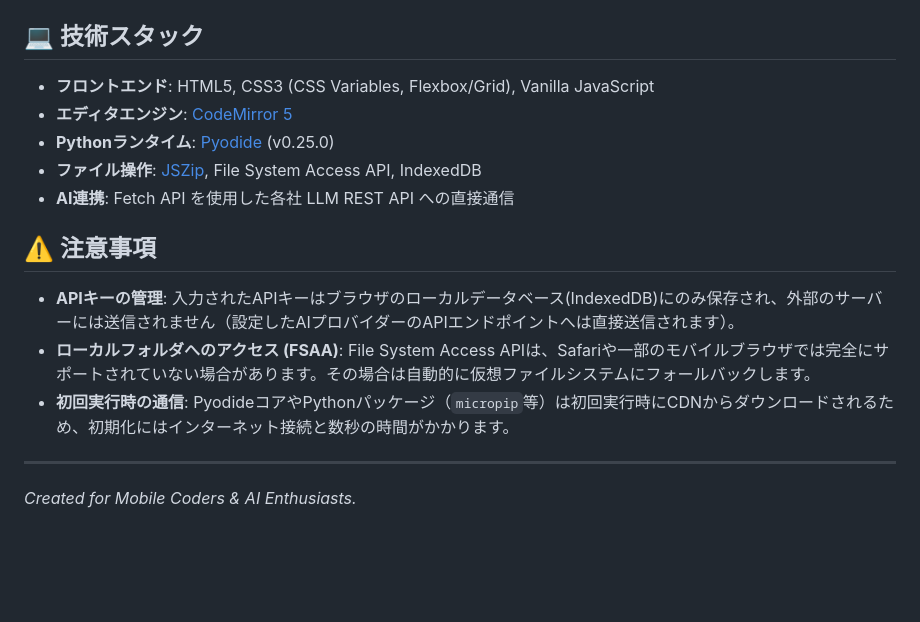
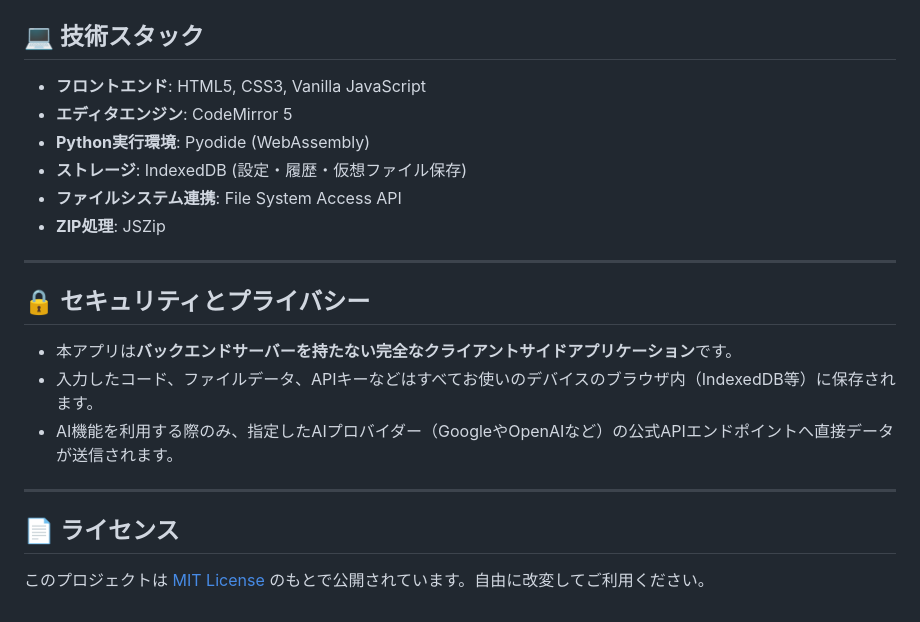
Before and after one commit to ikymbiz/app-py-editor, a Markdown page: README.md, the part around one of its changes. GitHub-like rendering; blank space fills up the shorter version.

```diff
--- a/README.md
+++ b/README.md
@@ -68,17 +59,23 @@ AI機能を使用するには、まず設定画面でAPIキーを登録してく
 
 ## 💻 技術スタック
 
-*   **フロントエンド**: HTML5, CSS3 (CSS Variables, Flexbox/Grid), Vanilla JavaScript
-*   **エディタエンジン**: [CodeMirror 5](https://codemirror.net/5/)
-*   **Pythonランタイム**: [Pyodide](https://pyodide.org/) (v0.25.0)
-*   **ファイル操作**: [JSZip](https://stuk.github.io/jszip/), File System Access API, IndexedDB
-*   **AI連携**: Fetch API を使用した各社 LLM REST API への直接通信
-
-## ⚠️ 注意事項
-
-*   **APIキーの管理**: 入力されたAPIキーはブラウザのローカルデータベース(IndexedDB)にのみ保存され、外部のサーバーには送信されません（設定したAIプロバイダーのAPIエンドポイントへは直接送信されます）。
-*   **ローカルフォルダへのアクセス (FSAA)**: File System Access APIは、Safariや一部のモバイルブラウザでは完全にサポートされていない場合があります。その場合は自動的に仮想ファイルシステムにフォールバックします。
-*   **初回実行時の通信**: PyodideコアやPythonパッケージ（`micropip`等）は初回実行時にCDNからダウンロードされるため、初期化にはインターネット接続と数秒の時間がかかります。
+* **フロントエンド**: HTML5, CSS3, Vanilla JavaScript
+* **エディタエンジン**: CodeMirror 5
+* **Python実行環境**: Pyodide (WebAssembly)
+* **ストレージ**: IndexedDB (設定・履歴・仮想ファイル保存)
+* **ファイルシステム連携**: File System Access API
+* **ZIP処理**: JSZip
 
 ---
-*Created for Mobile Coders & AI Enthusiasts.*
+
+## 🔒 セキュリティとプライバシー
+
+* 本アプリは**バックエンドサーバーを持たない完全なクライアントサイドアプリケーション**です。
+* 入力したコード、ファイルデータ、APIキーなどはすべてお使いのデバイスのブラウザ内（IndexedDB等）に保存されます。
+* AI機能を利用する際のみ、指定したAIプロバイダー（GoogleやOpenAIなど）の公式APIエンドポイントへ直接データが送信されます。
+
+---
+
+## 📄 ライセンス
+
+このプロジェクトは [MIT License](LICENSE) のもとで公開されています。自由に改変してご利用ください。
```
Also changed, not shown: other parts of README.md (+39 -48 lines).
